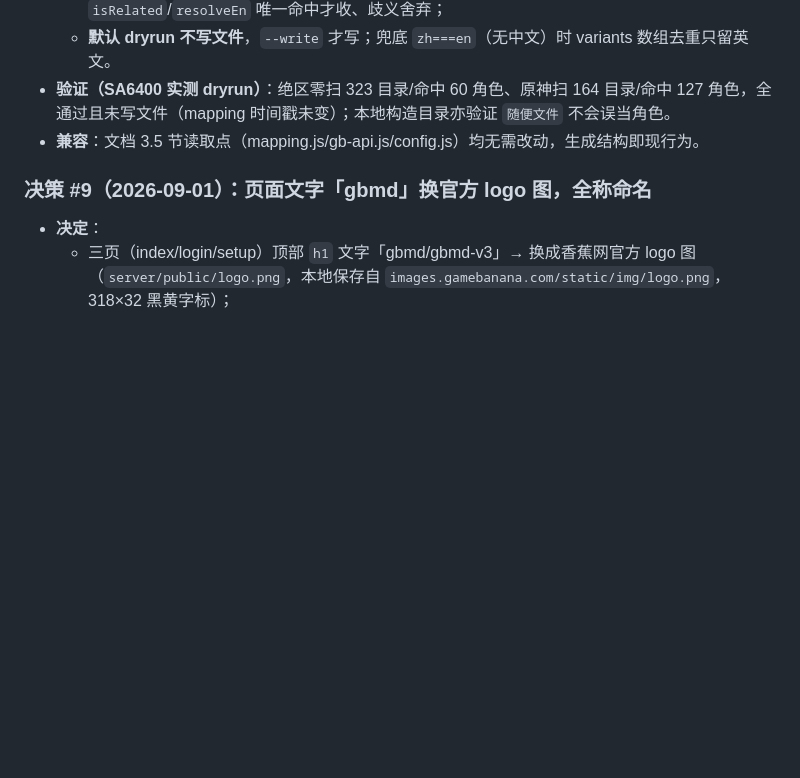
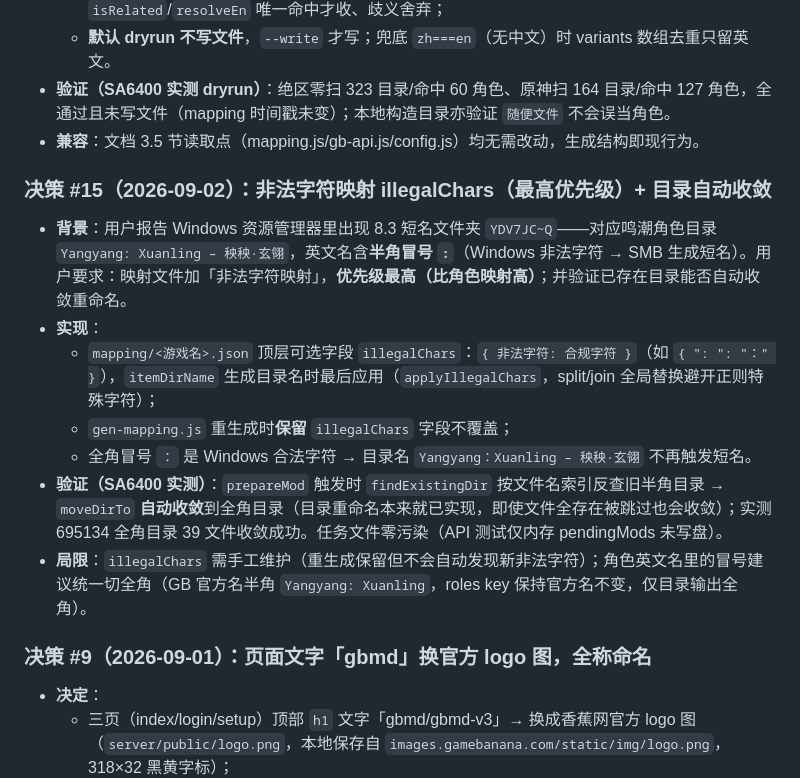
Before and after one commit to EIGHTfs/gamebanana-mods-downloader-server, a Markdown page: docs/gbmd-开发者文档-20260827.md, the part around the change. Drawn GitHub-style; blank space fills up the shorter version.

Commit message:
文档补决策 #15：非法字符映射 illegalChars + 目录自动收敛验证

```diff
--- a/docs/gbmd-开发者文档-20260827.md
+++ b/docs/gbmd-开发者文档-20260827.md
@@ -698,6 +698,16 @@ HTML 名表：`GB 原名 → {modId, modName, author, game, url, fileName, kind}
 - **验证（SA6400 实测 dryrun）**：绝区零扫 323 目录/命中 60 角色、原神扫 164 目录/命中 127 角色，全通过且未写文件（mapping 时间戳未变）；本地构造目录亦验证 `随便文件` 不会误当角色。
 - **兼容**：文档 3.5 节读取点（mapping.js/gb-api.js/config.js）均无需改动，生成结构即现行为。
 
+### 决策 #15（2026-09-02）：非法字符映射 illegalChars（最高优先级）+ 目录自动收敛
+
+- **背景**：用户报告 Windows 资源管理器里出现 8.3 短名文件夹 `YDV7JC~Q`——对应鸣潮角色目录 `Yangyang: Xuanling – 秧秧·玄翎`，英文名含**半角冒号 `:`**（Windows 非法字符 → SMB 生成短名）。用户要求：映射文件加「非法字符映射」，**优先级最高（比角色映射高）**；并验证已存在目录能否自动收敛重命名。
+- **实现**：
+  - `mapping/<游戏名>.json` 顶层可选字段 `illegalChars`：`{ 非法字符: 合规字符 }`（如 `{ ": ": "：" }`），`itemDirName` 生成目录名时最后应用（`applyIllegalChars`，split/join 全局替换避开正则特殊字符）；
+  - `gen-mapping.js` 重生成时**保留** `illegalChars` 字段不覆盖；
+  - 全角冒号 `：` 是 Windows 合法字符 → 目录名 `Yangyang：Xuanling – 秧秧·玄翎` 不再触发短名。
+- **验证（SA6400 实测）**：`prepareMod` 触发时 `findExistingDir` 按文件名索引反查旧半角目录 → `moveDirTo` **自动收敛**到全角目录（目录重命名本来就已实现，即使文件全存在被跳过也会收敛）；实测 695134 全角目录 39 文件收敛成功。任务文件零污染（API 测试仅内存 pendingMods 未写盘）。
+- **局限**：`illegalChars` 需手工维护（重生成保留但不会自动发现新非法字符）；角色英文名里的冒号建议统一切全角（GB 官方名半角 `Yangyang: Xuanling`，roles key 保持官方名不变，仅目录输出全角）。
+
 ### 决策 #9（2026-09-01）：页面文字「gbmd」换官方 logo 图，全称命名
 
 - **决定**：
```
